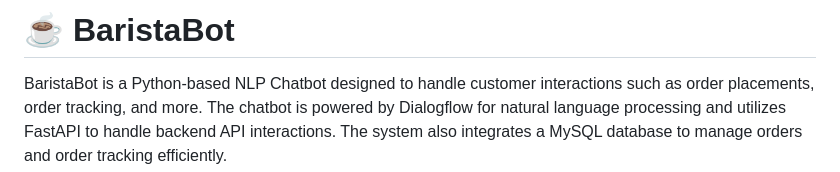
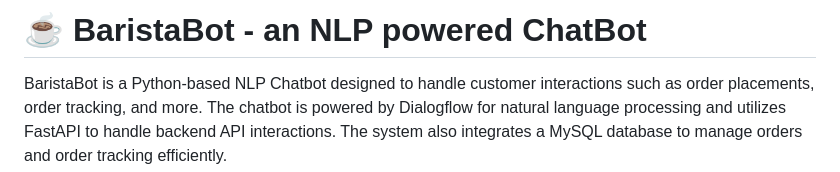
Before and after one commit to fsiidd/barista-bot, a Markdown page: README.md, the part around the change. Rendered like a GitHub page.

```diff
--- a/README.md
+++ b/README.md
@@ -1,4 +1,4 @@
-# ☕️ BaristaBot
+# ☕️ BaristaBot - an NLP powered ChatBot
 
 BaristaBot is a Python-based NLP Chatbot designed to handle customer interactions such as order placements, order tracking, and more. The chatbot is powered by Dialogflow for natural language processing and utilizes FastAPI to handle backend API interactions. The system also integrates a MySQL database to manage orders and order tracking efficiently.
 
```
